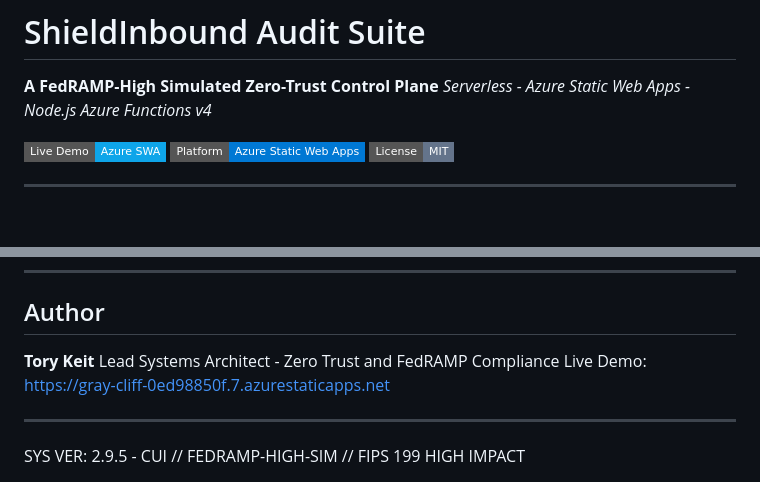
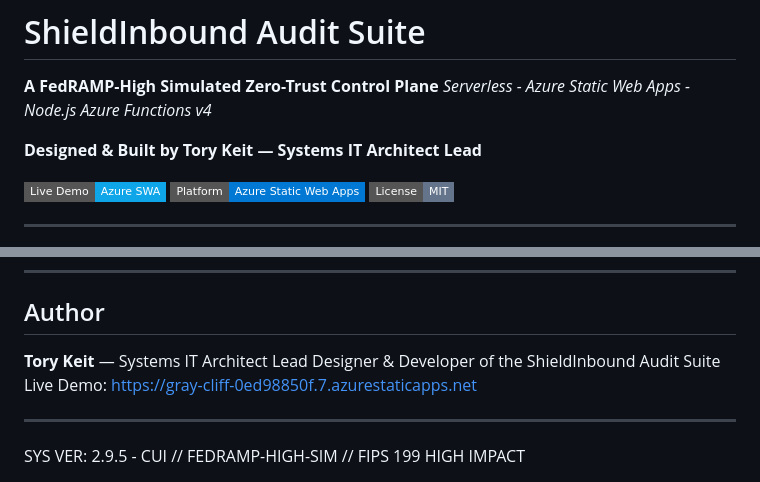
Before and after one commit to keit-devsecops/shieldinbound-api, a Markdown page: README.md, 2 parts joined by grey strips. Rendered like a GitHub page; badges without logos; blank space fills up the shorter version.

Commit message:
Add designer credit: Tory Keit, Systems IT Architect Lead

```diff
--- a/README.md
+++ b/README.md
@@ -2,6 +2,8 @@
 
 **A FedRAMP-High Simulated Zero-Trust Control Plane**
 *Serverless - Azure Static Web Apps - Node.js Azure Functions v4*
+
+**Designed & Built by Tory Keit — Systems IT Architect Lead**
 
 [![Live Demo](https://img.shields.io/badge/Live%20Demo-Azure%20SWA-0ea5e9?style=flat-square)](https://gray-cliff-0ed98850f.7.azurestaticapps.net)
 [![Azure](https://img.shields.io/badge/Platform-Azure%20Static%20Web%20Apps-0078d4?style=flat-square&logo=microsoftazure)](https://azure.microsoft.com/en-us/products/app-service/static)
@@ -159,8 +161,8 @@ Configured globally via staticwebapp.config.json and enforced at the Azure CDN e
 
 ## Author
 
-**Tory Keit**
-Lead Systems Architect - Zero Trust and FedRAMP Compliance
+**Tory Keit** — Systems IT Architect Lead
+Designer & Developer of the ShieldInbound Audit Suite
 Live Demo: https://gray-cliff-0ed98850f.7.azurestaticapps.net
 
 ---
```
